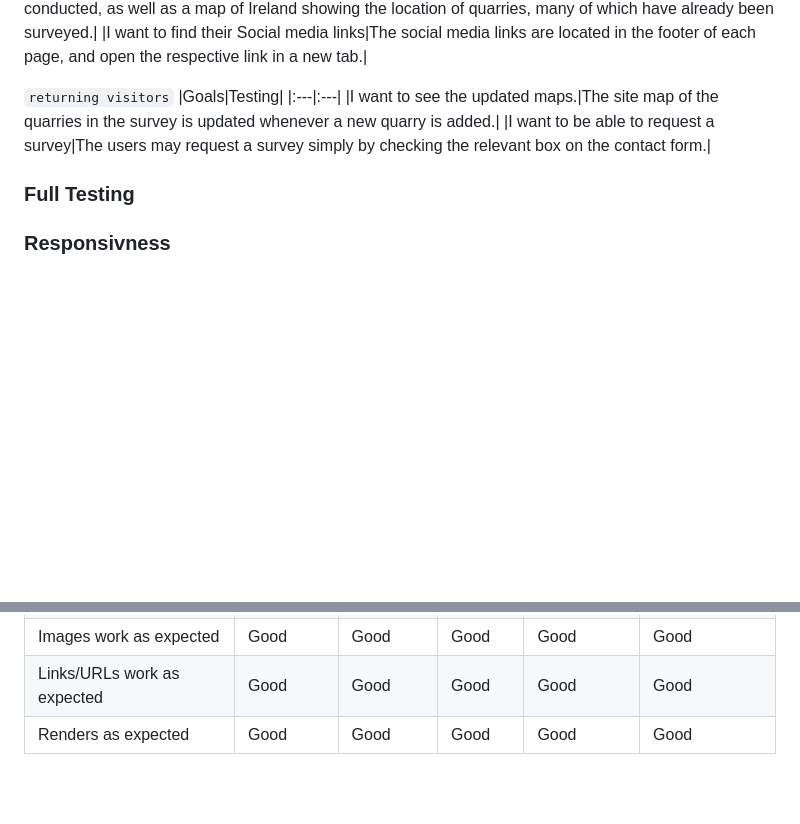
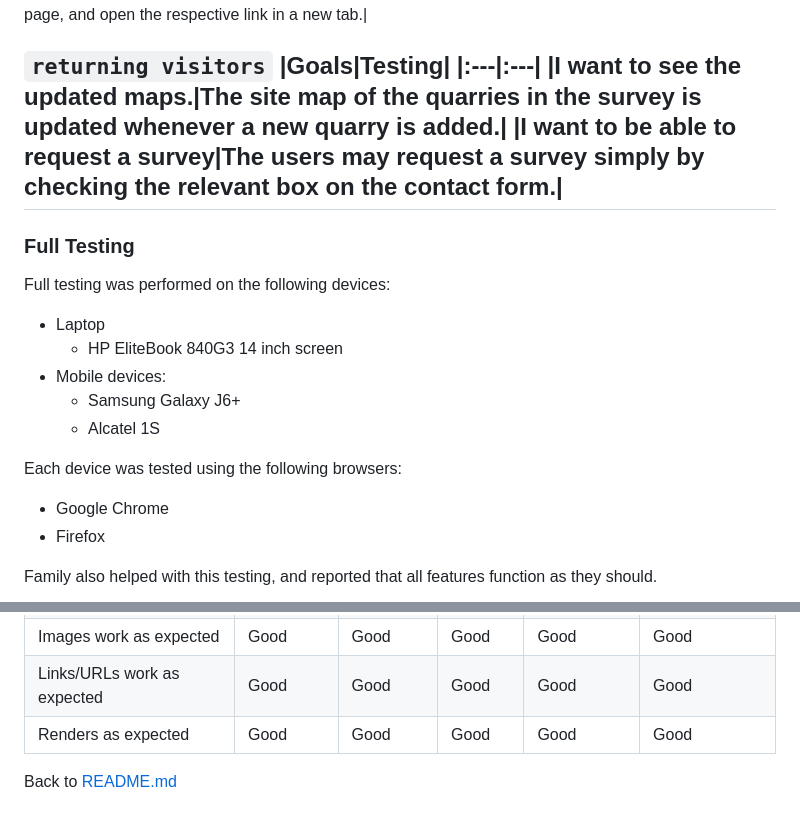
Before and after one commit to markcrowleyx/Geochron, a Markdown page: TESTING.md, 2 parts joined by grey strips. Rendered like a GitHub page; blank space fills up the shorter version.

```diff
--- a/TESTING.md
+++ b/TESTING.md
@@ -85,5 +85,19 @@ Lighthouse from the Chrome Developer tools was used to test the performance, acc
 |:---|:---|
 |I want to see the updated maps.|The site map of the quarries in the survey is updated whenever a new quarry is added.|
 |I want to be able to request a survey|The users may request a survey simply by checking the relevant box on the contact form.|
+---
 ### Full Testing
-### Responsivness
+Full testing was performed on the following devices:
+- Laptop
+  - HP EliteBook 840G3 14 inch screen
+- Mobile devices:
+  - Samsung Galaxy J6+
+  - Alcatel 1S
+
+Each device was tested using the following browsers:
+
+- Google Chrome
+- Firefox
+
+Family also helped with this testing, and reported that all features function as they should.
+
@@ -137,3 +172,5 @@ Lighthouse from the Chrome Developer tools was used to test the performance, acc
 |Images work as expected|Good|Good|Good|Good|Good|
 |Links/URLs work as expected|Good|Good|Good|Good|Good|
 |Renders as expected|Good|Good|Good|Good|Good|
+
+Back to [README.md](README.md)
```
Also changed, not shown: other parts of TESTING.md (+21 -0 lines).
